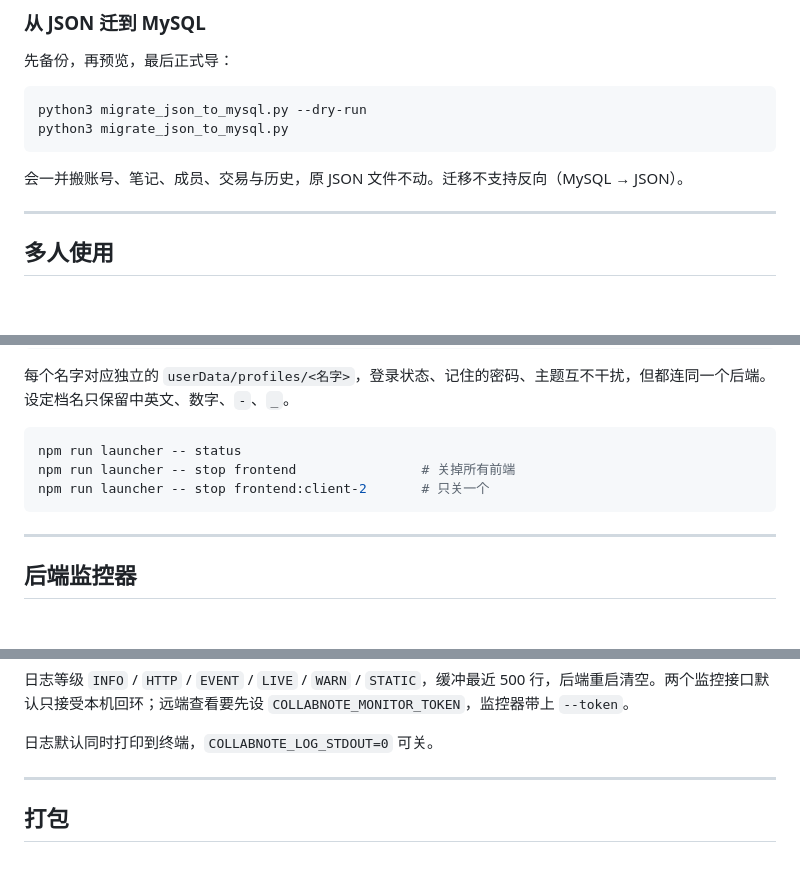
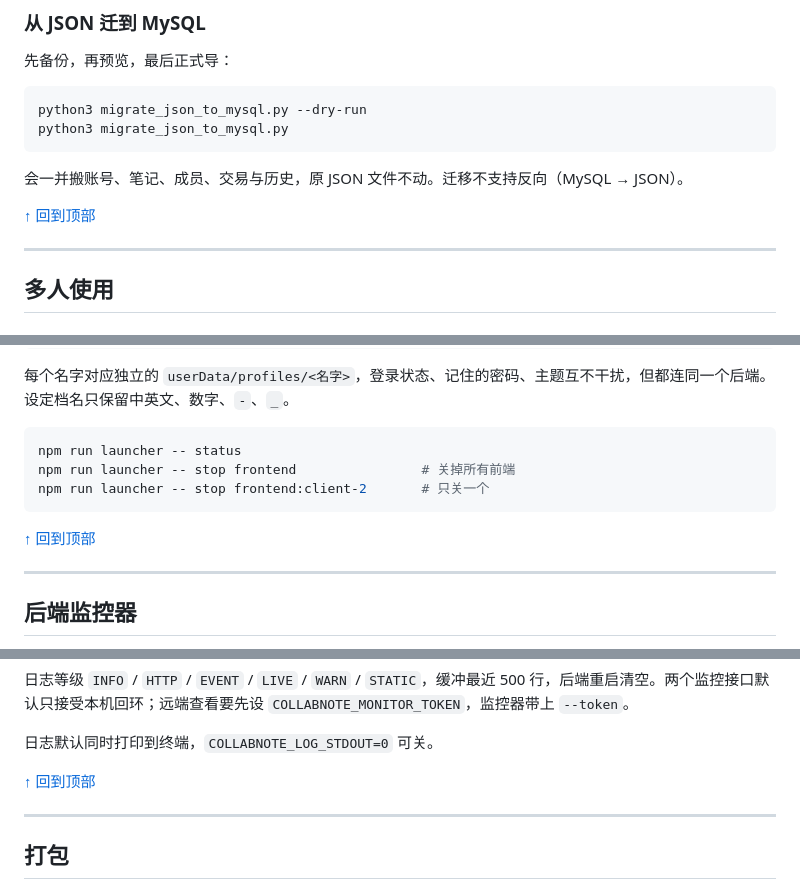
Before and after one commit to TentativeTarget/my-electron-test, a Markdown page: README.md, 3 parts joined by grey strips. GitHub-like rendering; blank space fills up the shorter version.

````diff
--- a/README.md
+++ b/README.md
@@ -163,6 +155,8 @@ python3 migrate_json_to_mysql.py
 
 会一并搬账号、笔记、成员、交易与历史，原 JSON 文件不动。迁移不支持反向（MySQL → JSON）。
 
+[↑ 回到顶部](#collabnote)
+
 ---
 
 ## 多人使用
@@ -196,6 +190,8 @@ npm run launcher -- stop frontend                # 关掉所有前端
 npm run launcher -- stop frontend:client-2       # 只关一个
 ```
 
+[↑ 回到顶部](#collabnote)
+
 ---
 
 ## 后端监控器
@@ -215,6 +211,8 @@ python3 monitor.py --exit-when-offline 4         # 失联 4 秒自退
 日志等级 `INFO` / `HTTP` / `EVENT` / `LIVE` / `WARN` / `STATIC`，缓冲最近 500 行，后端重启清空。两个监控接口默认只接受本机回环；远端查看要先设 `COLLABNOTE_MONITOR_TOKEN`，监控器带上 `--token`。
 
 日志默认同时打印到终端，`COLLABNOTE_LOG_STDOUT=0` 可关。
+
+[↑ 回到顶部](#collabnote)
 
 ---
 
````
Also changed, not shown: other parts of README.md (+13 -13 lines).
